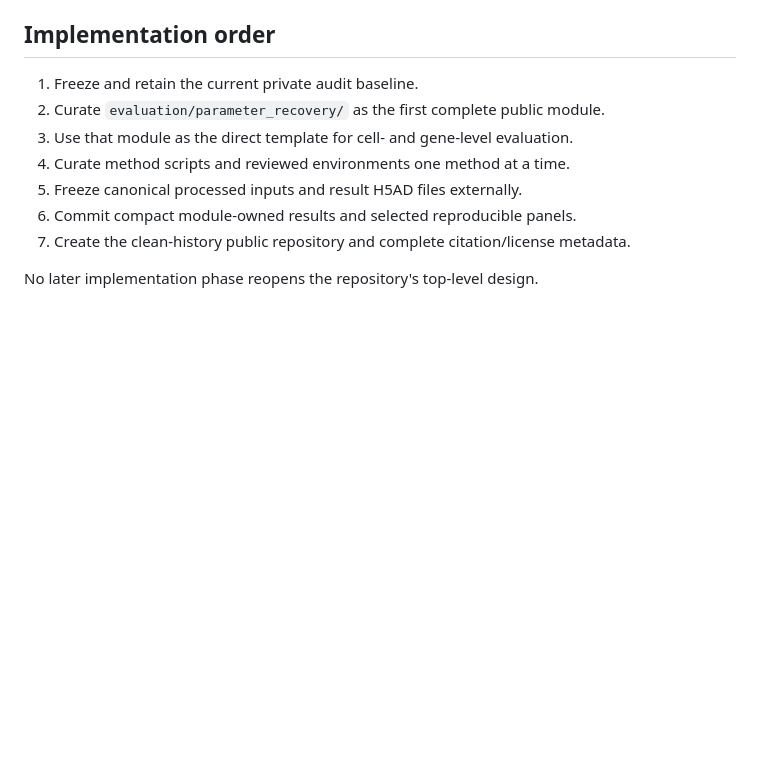
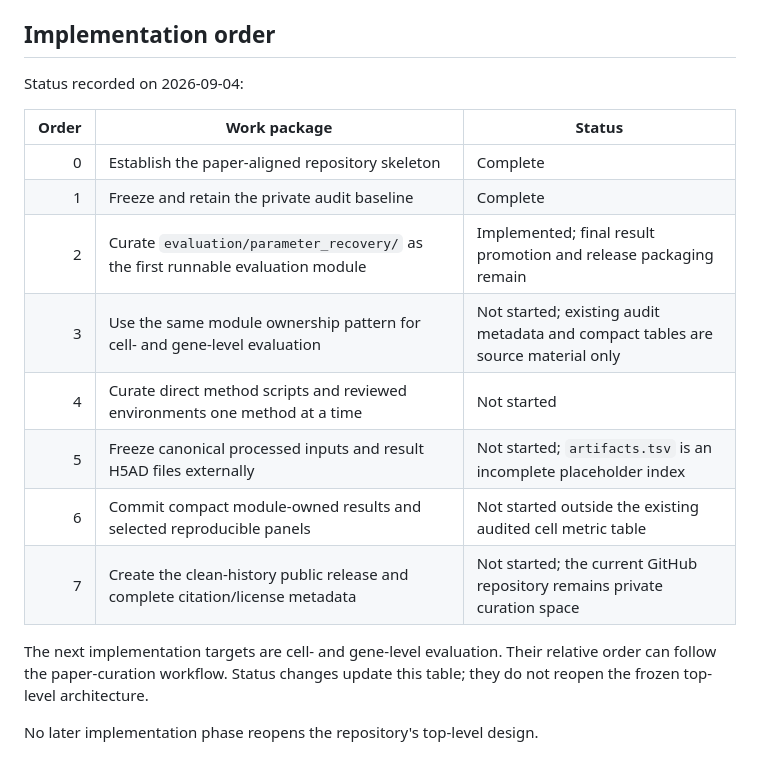
Before and after one commit to Tomorin259/benchmark_repository, a Markdown page: REPOSITORY_DESIGN.md, the part around the change. GitHub-like rendering; blank space fills up the shorter version.

```diff
--- a/REPOSITORY_DESIGN.md
+++ b/REPOSITORY_DESIGN.md
@@ -489,13 +489,21 @@ frozen public design.
 
 ## Implementation order
 
-1. Freeze and retain the current private audit baseline.
-2. Curate `evaluation/parameter_recovery/` as the first complete public module.
-3. Use that module as the direct template for cell- and gene-level evaluation.
-4. Curate method scripts and reviewed environments one method at a time.
-5. Freeze canonical processed inputs and result H5AD files externally.
-6. Commit compact module-owned results and selected reproducible panels.
-7. Create the clean-history public repository and complete citation/license
-   metadata.
+Status recorded on 2026-09-04:
+
+| Order | Work package | Status |
+| ---: | --- | --- |
+| 0 | Establish the paper-aligned repository skeleton | Complete |
+| 1 | Freeze and retain the private audit baseline | Complete |
+| 2 | Curate `evaluation/parameter_recovery/` as the first runnable evaluation module | Implemented; final result promotion and release packaging remain |
+| 3 | Use the same module ownership pattern for cell- and gene-level evaluation | Not started; existing audit metadata and compact tables are source material only |
+| 4 | Curate direct method scripts and reviewed environments one method at a time | Not started |
+| 5 | Freeze canonical processed inputs and result H5AD files externally | Not started; `artifacts.tsv` is an incomplete placeholder index |
+| 6 | Commit compact module-owned results and selected reproducible panels | Not started outside the existing audited cell metric table |
+| 7 | Create the clean-history public release and complete citation/license metadata | Not started; the current GitHub repository remains private curation space |
+
+The next implementation targets are cell- and gene-level evaluation. Their
+relative order can follow the paper-curation workflow. Status changes update
+this table; they do not reopen the frozen top-level architecture.
 
 No later implementation phase reopens the repository's top-level design.
```
Also changed, not shown: DECISIONS.md (+23 -7 lines), README.md (+13 -4 lines).
